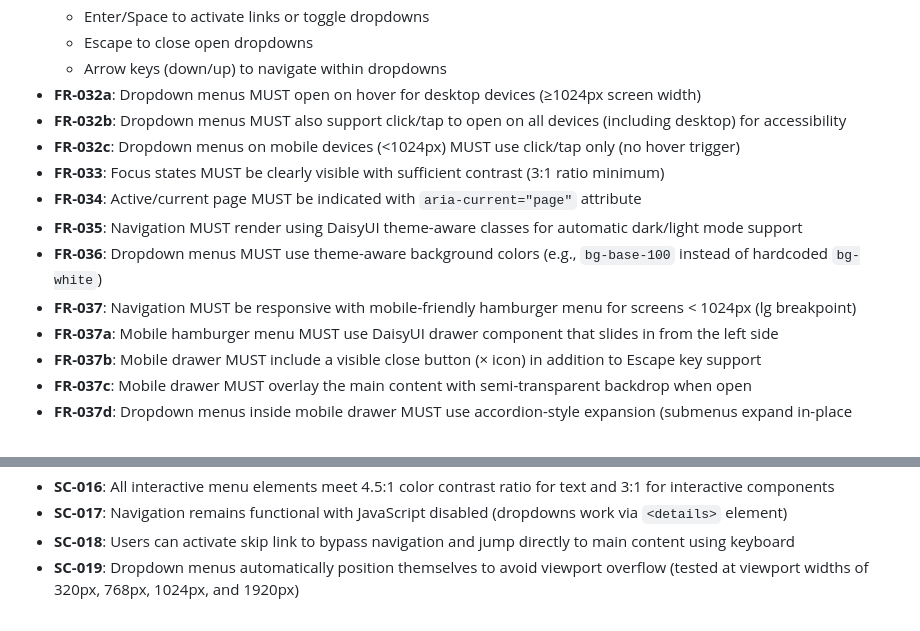
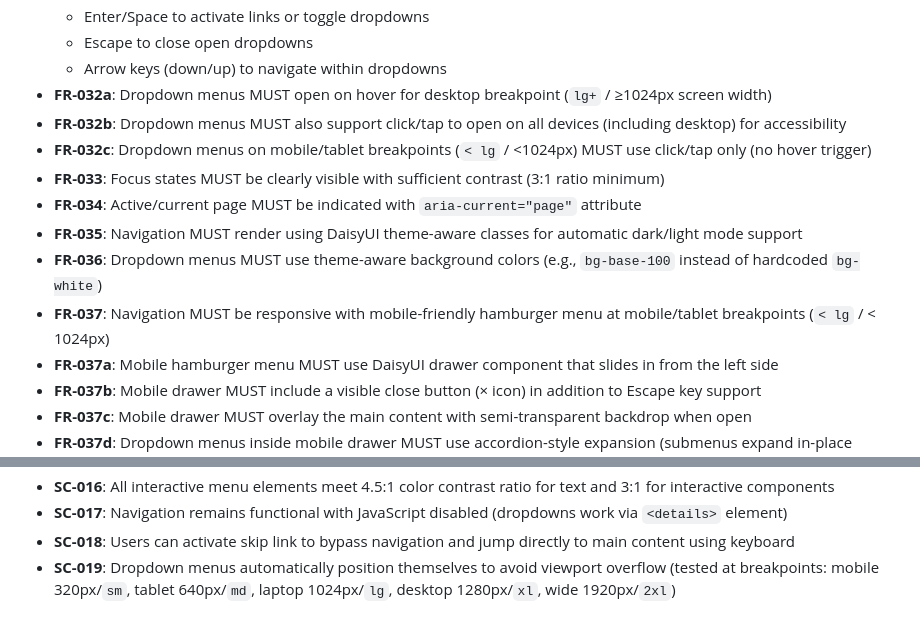
Before and after one commit to WesternFriend/QuakerCMS, a Markdown page: specs/002-nav-menu-system/spec.md, 2 parts joined by grey strips. GitHub-like rendering.

```diff
--- a/specs/002-nav-menu-system/spec.md
+++ b/specs/002-nav-menu-system/spec.md
@@ -207,14 +226,14 @@ As a visitor using assistive technology (screen reader, keyboard-only, or mobile
   - Enter/Space to activate links or toggle dropdowns
   - Escape to close open dropdowns
   - Arrow keys (down/up) to navigate within dropdowns
-- **FR-032a**: Dropdown menus MUST open on hover for desktop devices (≥1024px screen width)
+- **FR-032a**: Dropdown menus MUST open on hover for desktop breakpoint (`lg+` / ≥1024px screen width)
 - **FR-032b**: Dropdown menus MUST also support click/tap to open on all devices (including desktop) for accessibility
-- **FR-032c**: Dropdown menus on mobile devices (<1024px) MUST use click/tap only (no hover trigger)
+- **FR-032c**: Dropdown menus on mobile/tablet breakpoints (`< lg` / <1024px) MUST use click/tap only (no hover trigger)
 - **FR-033**: Focus states MUST be clearly visible with sufficient contrast (3:1 ratio minimum)
 - **FR-034**: Active/current page MUST be indicated with `aria-current="page"` attribute
 - **FR-035**: Navigation MUST render using DaisyUI theme-aware classes for automatic dark/light mode support
 - **FR-036**: Dropdown menus MUST use theme-aware background colors (e.g., `bg-base-100` instead of hardcoded `bg-white`)
-- **FR-037**: Navigation MUST be responsive with mobile-friendly hamburger menu for screens < 1024px (lg breakpoint)
+- **FR-037**: Navigation MUST be responsive with mobile-friendly hamburger menu at mobile/tablet breakpoints (`< lg` / < 1024px)
 - **FR-037a**: Mobile hamburger menu MUST use DaisyUI drawer component that slides in from the left side
 - **FR-037b**: Mobile drawer MUST include a visible close button (× icon) in addition to Escape key support
 - **FR-037c**: Mobile drawer MUST overlay the main content with semi-transparent backdrop when open
@@ -276,4 +295,4 @@ As a visitor using assistive technology (screen reader, keyboard-only, or mobile
 - **SC-016**: All interactive menu elements meet 4.5:1 color contrast ratio for text and 3:1 for interactive components
 - **SC-017**: Navigation remains functional with JavaScript disabled (dropdowns work via `<details>` element)
 - **SC-018**: Users can activate skip link to bypass navigation and jump directly to main content using keyboard
-- **SC-019**: Dropdown menus automatically position themselves to avoid viewport overflow (tested at viewport widths of 320px, 768px, 1024px, and 1920px)
+- **SC-019**: Dropdown menus automatically position themselves to avoid viewport overflow (tested at breakpoints: mobile 320px/`sm`, tablet 640px/`md`, laptop 1024px/`lg`, desktop 1280px/`xl`, wide 1920px/`2xl`)
```
Also changed, not shown: other parts of specs/002-nav-menu-system/spec.md (+31 -12 lines).
